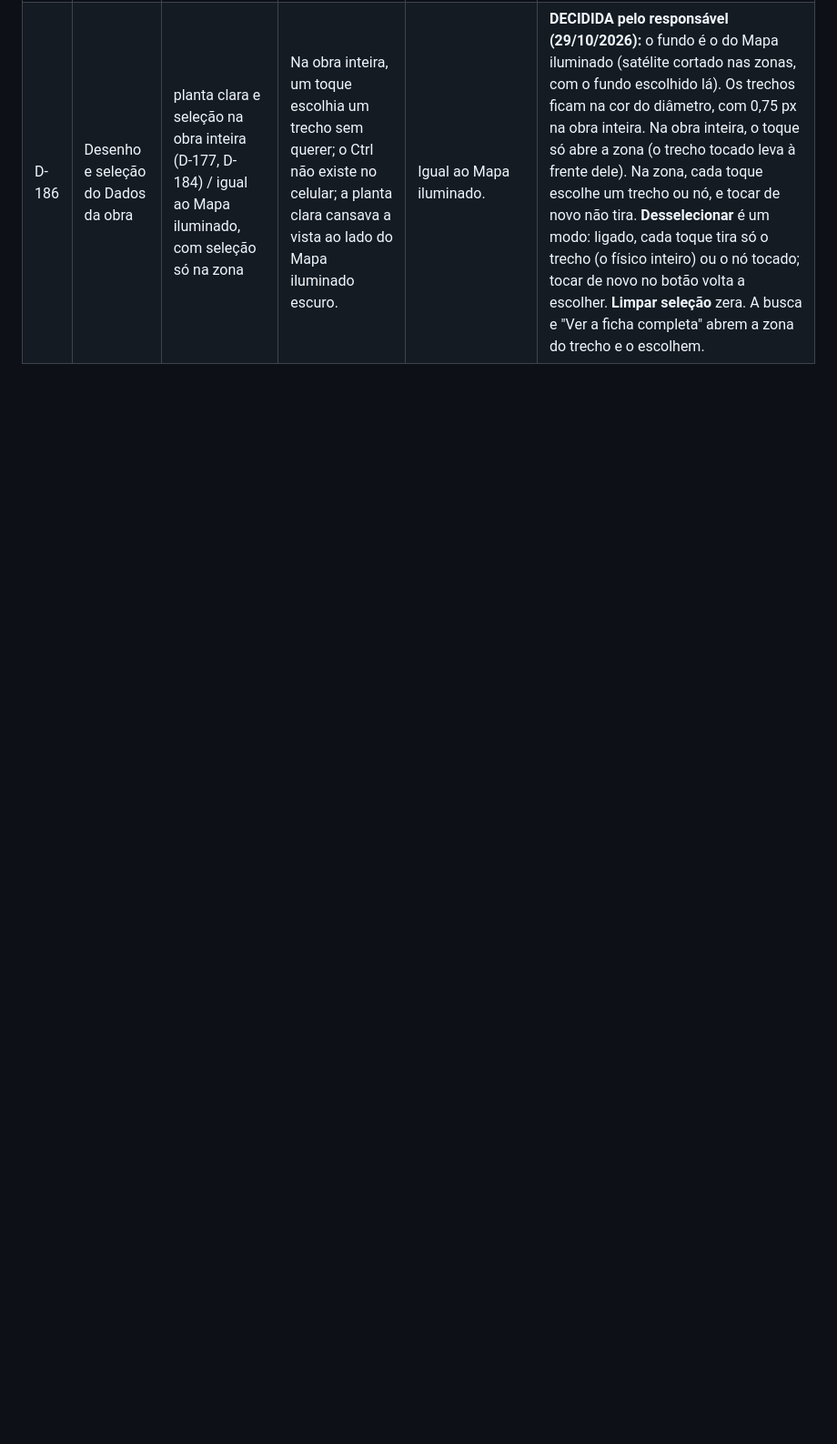
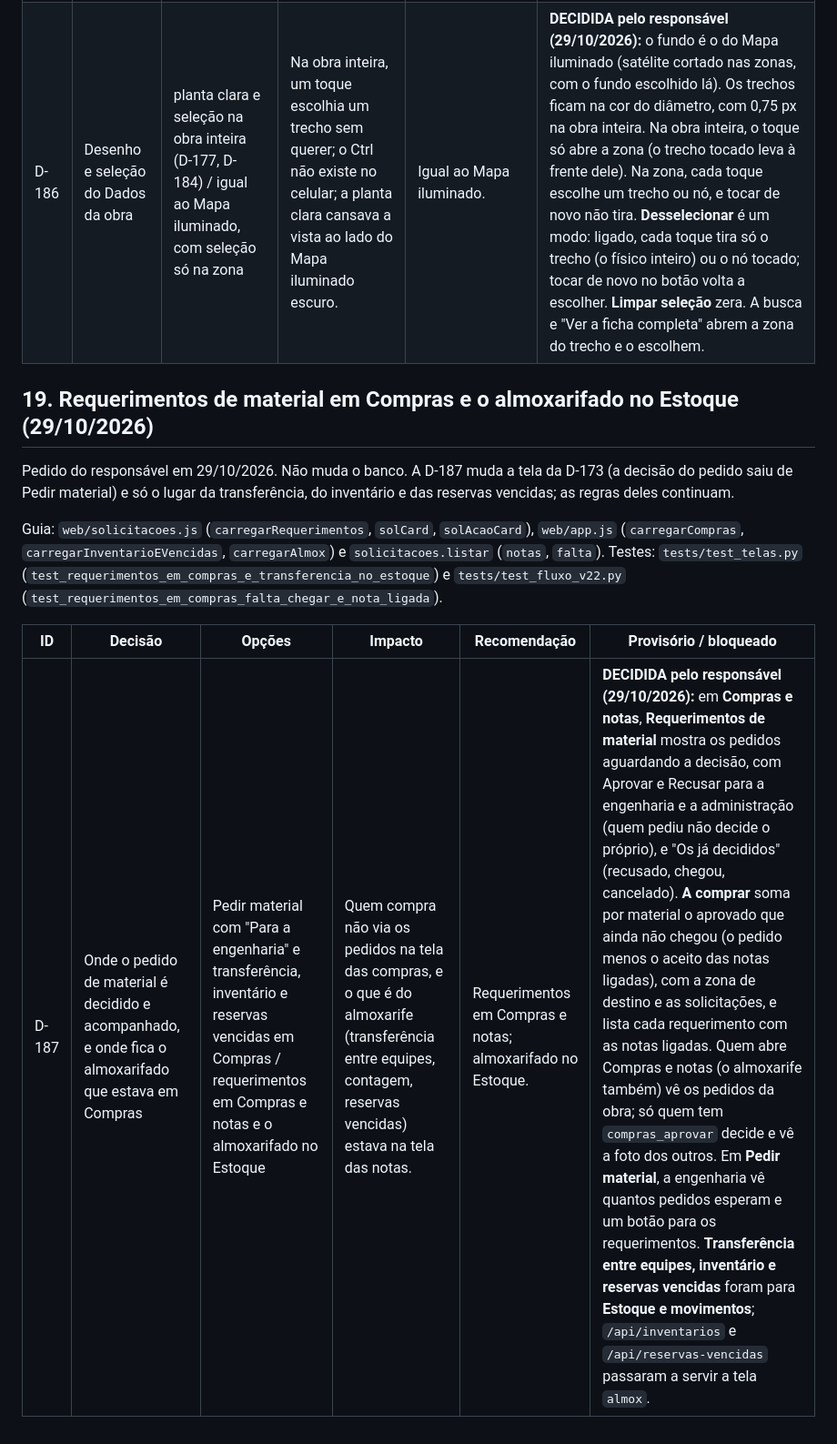
Before and after one commit to gabrielghorta/Projeto-Pessoal, a Markdown page: morro-da-cruz/docs/DECISOES_PENDENTES.md, the part around the change. Shown at 91% size. Drawn GitHub-style; blank space fills up the shorter version.

Commit message:
Documentos da D-187: requerimentos em Compras e almoxarifado no Estoque
Co-Authored-By: Claude Opus 5.5 <noreply@anthropic.com>
Claude-Session: https://claude.ai/code/session_01VZDZ1hsgE7Nvu7xrPm35SS

```diff
--- a/morro-da-cruz/docs/DECISOES_PENDENTES.md
+++ b/morro-da-cruz/docs/DECISOES_PENDENTES.md
@@ -303,3 +303,13 @@ Guia: `web/iluminado.js` (`naFrenteIlu`, `opacidadeZonaIlu`, `recolorirIlu`, `al
 |---|---|---|---|---|---|
 | D-185 | O que se vê com uma zona em foco | as outras zonas com cor e clicáveis / só a zona escolhida | Com as outras zonas coloridas, os trechos vizinhos e o toque em outra zona tiravam o foco do que se está olhando. | Só a zona escolhida, como no HTML. | **DECIDIDA pelo responsável (29/10/2026):** vale para o Mapa iluminado e para o Dados da obra. Só a zona escolhida tem cor, trechos, nós, caixas e equipes. As outras zonas ficam sem preenchimento, sem trechos e sem nome, e não respondem ao toque; o contorno das zonas e o satélite continuam. Para sair: "Obra inteira", a janela Zonas ou, no Dados da obra, a barra de frentes. No Mapa iluminado nada mais mudou. |
 | D-186 | Desenho e seleção do Dados da obra | planta clara e seleção na obra inteira (D-177, D-184) / igual ao Mapa iluminado, com seleção só na zona | Na obra inteira, um toque escolhia um trecho sem querer; o Ctrl não existe no celular; a planta clara cansava a vista ao lado do Mapa iluminado escuro. | Igual ao Mapa iluminado. | **DECIDIDA pelo responsável (29/10/2026):** o fundo é o do Mapa iluminado (satélite cortado nas zonas, com o fundo escolhido lá). Os trechos ficam na cor do diâmetro, com 0,75 px na obra inteira. Na obra inteira, o toque só abre a zona (o trecho tocado leva à frente dele). Na zona, cada toque escolhe um trecho ou nó, e tocar de novo não tira. **Desselecionar** é um modo: ligado, cada toque tira só o trecho (o físico inteiro) ou o nó tocado; tocar de novo no botão volta a escolher. **Limpar seleção** zera. A busca e "Ver a ficha completa" abrem a zona do trecho e o escolhem. |
+
+## 19. Requerimentos de material em Compras e o almoxarifado no Estoque (29/10/2026)
+
+Pedido do responsável em 29/10/2026. Não muda o banco. A D-187 muda a tela da D-173 (a decisão do pedido saiu de Pedir material) e só o lugar da transferência, do inventário e das reservas vencidas; as regras deles continuam.
+
+Guia: `web/solicitacoes.js` (`carregarRequerimentos`, `solCard`, `solAcaoCard`), `web/app.js` (`carregarCompras`, `carregarInventarioEVencidas`, `carregarAlmox`) e `solicitacoes.listar` (`notas`, `falta`). Testes: `tests/test_telas.py` (`test_requerimentos_em_compras_e_transferencia_no_estoque`) e `tests/test_fluxo_v22.py` (`test_requerimentos_em_compras_falta_chegar_e_nota_ligada`).
+
+| ID | Decisão | Opções | Impacto | Recomendação | Provisório / bloqueado |
+|---|---|---|---|---|---|
+| D-187 | Onde o pedido de material é decidido e acompanhado, e onde fica o almoxarifado que estava em Compras | Pedir material com "Para a engenharia" e transferência, inventário e reservas vencidas em Compras / requerimentos em Compras e notas e o almoxarifado no Estoque | Quem compra não via os pedidos na tela das compras, e o que é do almoxarife (transferência entre equipes, contagem, reservas vencidas) estava na tela das notas. | Requerimentos em Compras e notas; almoxarifado no Estoque. | **DECIDIDA pelo responsável (29/10/2026):** em **Compras e notas**, **Requerimentos de material** mostra os pedidos aguardando a decisão, com Aprovar e Recusar para a engenharia e a administração (quem pediu não decide o próprio), e "Os já decididos" (recusado, chegou, cancelado). **A comprar** soma por material o aprovado que ainda não chegou (o pedido menos o aceito das notas ligadas), com a zona de destino e as solicitações, e lista cada requerimento com as notas ligadas. Quem abre Compras e notas (o almoxarife também) vê os pedidos da obra; só quem tem `compras_aprovar` decide e vê a foto dos outros. Em **Pedir material**, a engenharia vê quantos pedidos esperam e um botão para os requerimentos. **Transferência entre equipes, inventário e reservas vencidas** foram para **Estoque e movimentos**; `/api/inventarios` e `/api/reservas-vencidas` passaram a servir a tela `almox`. |
```
Also changed, not shown: morro-da-cruz/docs/MODULO_C_COMPRAS.md (+10 -0 lines), 1 other file.
